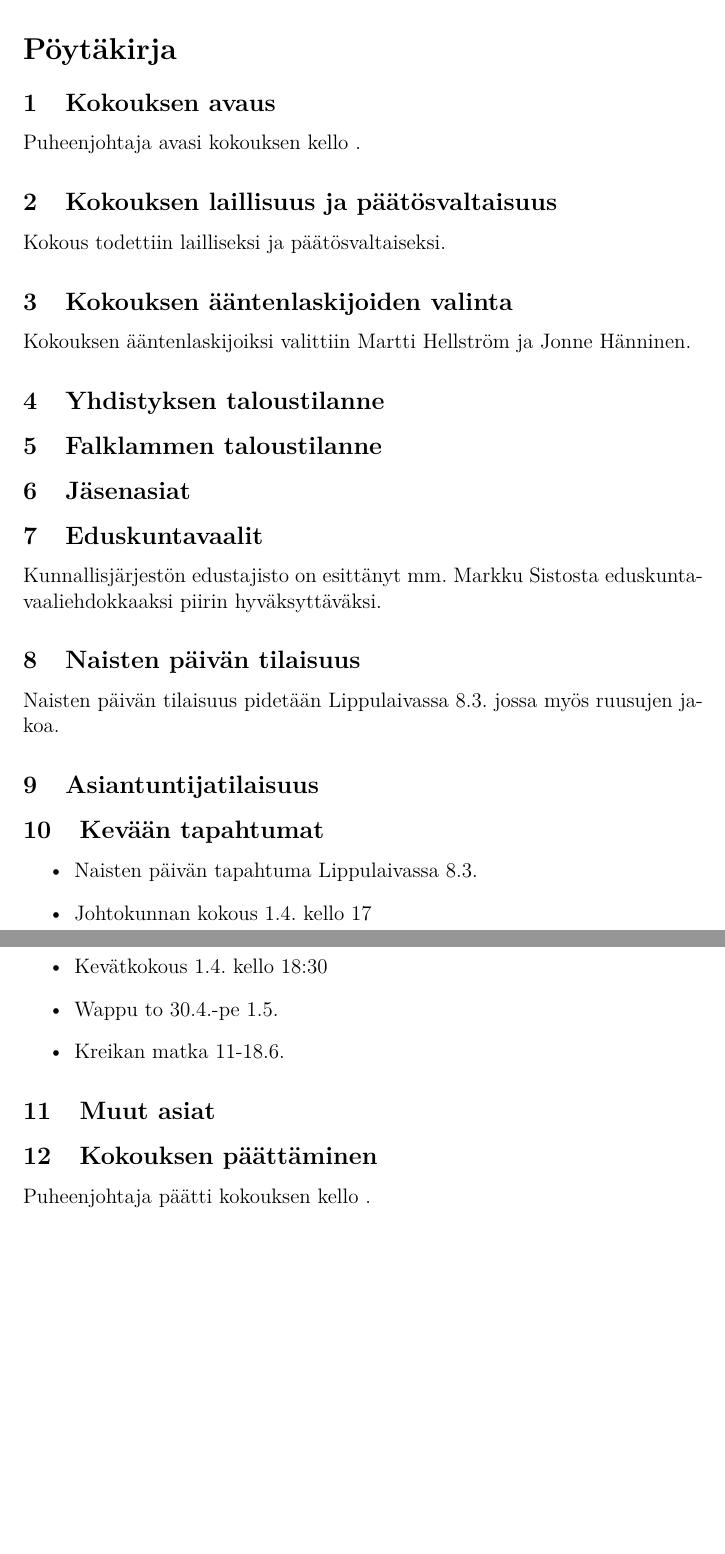
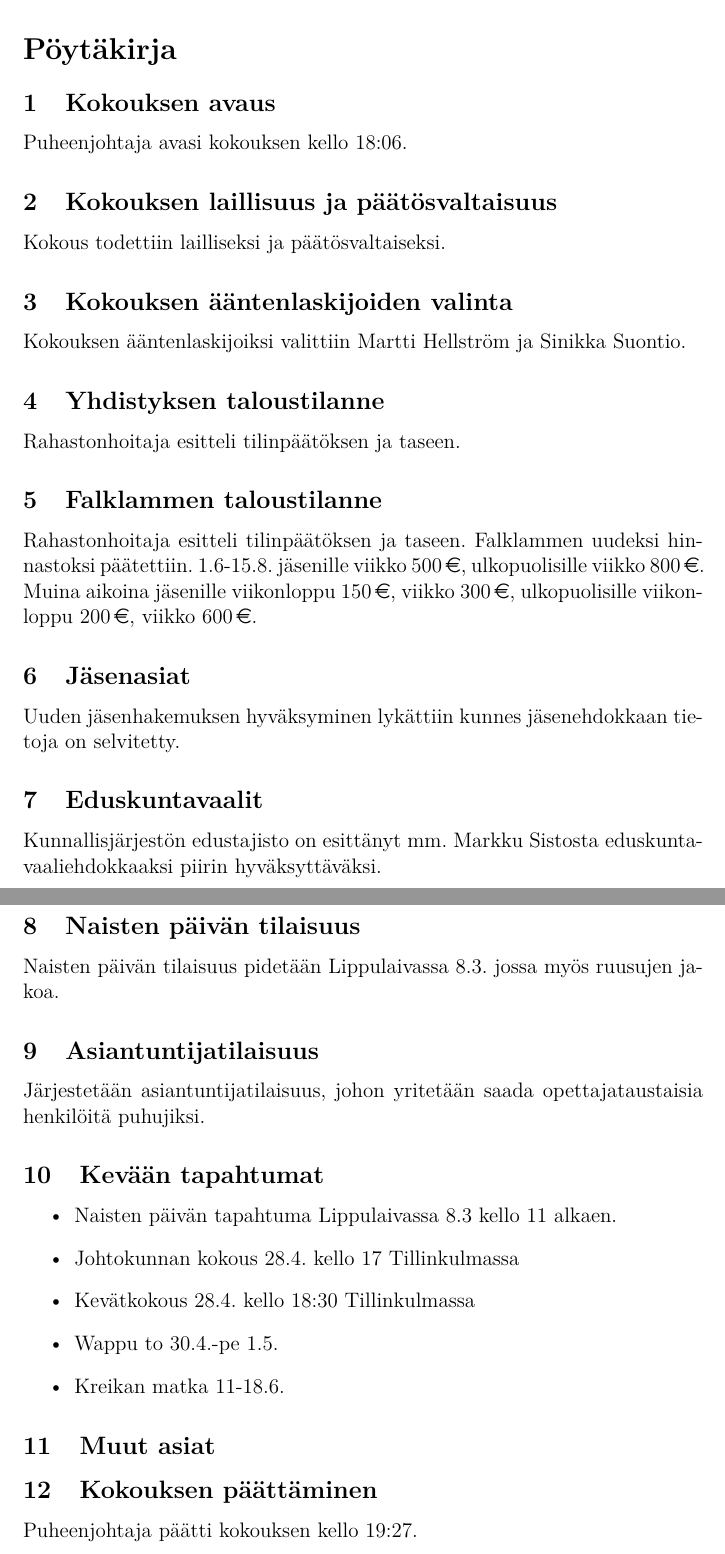
Before and after one commit to mnummeli/EED_2025, a LaTeX document (poytakirja_johtokunta_2026-03-04.tex): two parts of pages 2 and 3 of 3, joined at a grey line, cut so that both start at the same text, the shorter picture padded with empty space. Compiled offline with pdfLaTeX.

Commit message:
Johtokunnan 4.3. pöytäkirja.

```diff
--- a/poytakirja_johtokunta_2026-03-04.tex
+++ b/poytakirja_johtokunta_2026-03-04.tex
@@ -26,28 +26,32 @@ Matti Ikonen \\
 Mikko Nummelin, sihteeri
 \section*{Pöytäkirja}
 \subsection{Kokouksen avaus}
-Puheenjohtaja avasi kokouksen kello .
+Puheenjohtaja avasi kokouksen kello 18:06.
 \subsection{Kokouksen laillisuus ja päätösvaltaisuus}
 Kokous todettiin lailliseksi ja päätösvaltaiseksi.
 \subsection{Kokouksen ääntenlaskijoiden valinta}
-Kokouksen ääntenlaskijoiksi valittiin Martti Hellström ja Jonne Hänninen.
+Kokouksen ääntenlaskijoiksi valittiin Martti Hellström ja Sinikka Suontio.
 \subsection{Yhdistyksen taloustilanne}
+Rahastonhoitaja esitteli tilinpäätöksen ja taseen.
 \subsection{Falklammen taloustilanne}
+Rahastonhoitaja esitteli tilinpäätöksen ja taseen. Falklammen uudeksi hinnastoksi päätettiin. 1.6-15.8. jäsenille viikko 500\EUR{}, ulkopuolisille viikko 800\EUR{}. Muina aikoina jäsenille viikonloppu 150\EUR{}, viikko 300\EUR{}, ulkopuolisille viikonloppu 200\EUR{}, viikko 600\EUR{}.
 \subsection{Jäsenasiat}
+Uuden jäsenhakemuksen hyväksyminen lykättiin kunnes jäsenehdokkaan tietoja on selvitetty.
 \subsection{Eduskuntavaalit}
 Kunnallisjärjestön edustajisto on esittänyt mm. Markku Sistosta eduskuntavaaliehdokkaaksi piirin hyväksyttäväksi.
 \subsection{Naisten päivän tilaisuus}
 Naisten päivän tilaisuus pidetään Lippulaivassa 8.3. jossa myös ruusujen jakoa.
 \subsection{Asiantuntijatilaisuus}
+Järjestetään asiantuntijatilaisuus, johon yritetään saada opettajataustaisia henkilöitä puhujiksi.
 \subsection{Kevään tapahtumat}
 \begin{itemize}
-\item{Naisten päivän tapahtuma Lippulaivassa} 8.3.
-\item{Johtokunnan kokous} 1.4. kello 17
-\item{Kevätkokous} 1.4. kello 18:30
+\item{Naisten päivän tapahtuma Lippulaivassa} 8.3 kello 11 alkaen.
+\item{Johtokunnan kokous} 28.4. kello 17 Tillinkulmassa
+\item{Kevätkokous} 28.4. kello 18:30 Tillinkulmassa
 \item{Wappu} to 30.4.-pe 1.5.
 \item{Kreikan matka} 11-18.6.
 \end{itemize}
 \subsection{Muut asiat}
 \subsection{Kokouksen päättäminen}
-Puheenjohtaja päätti kokouksen kello .
+Puheenjohtaja päätti kokouksen kello 19:27.
 \end{document}
```
